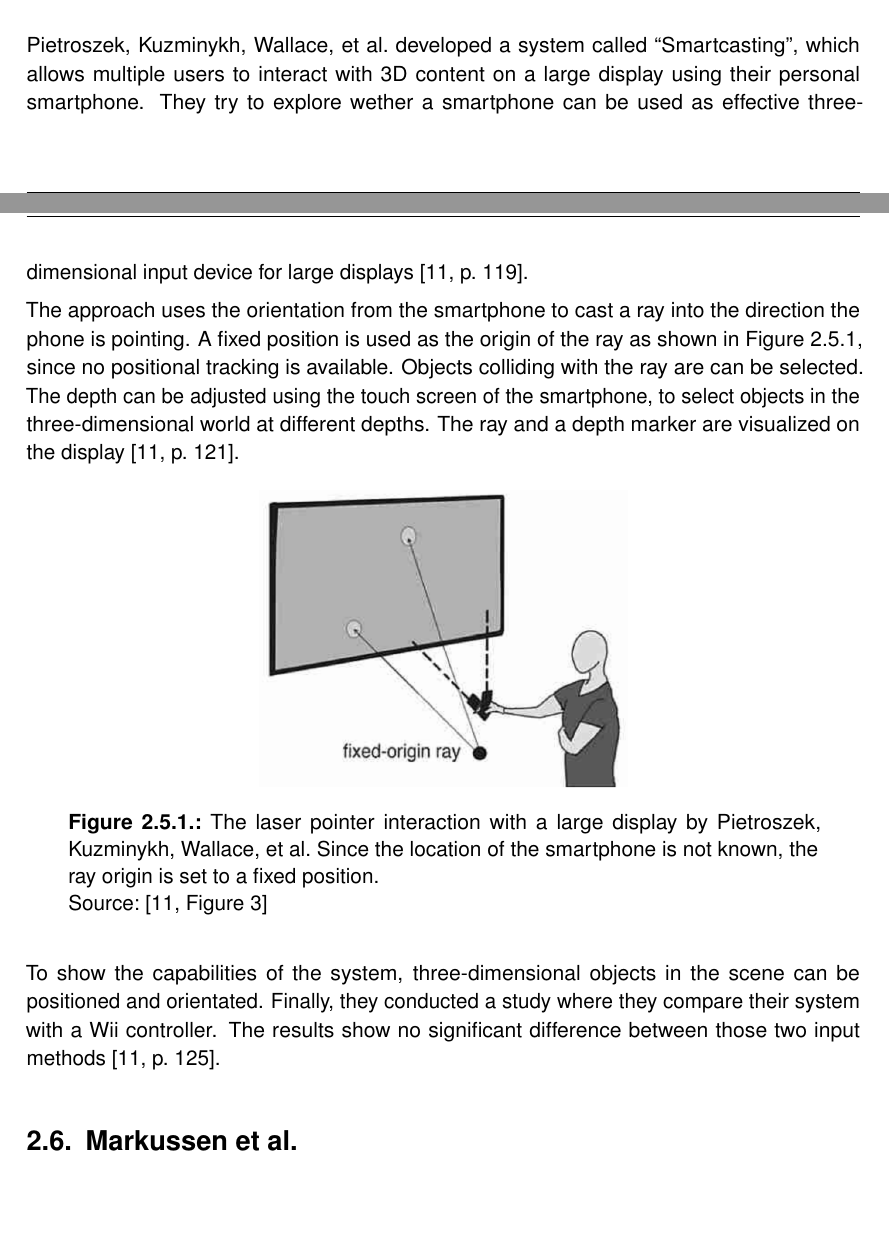
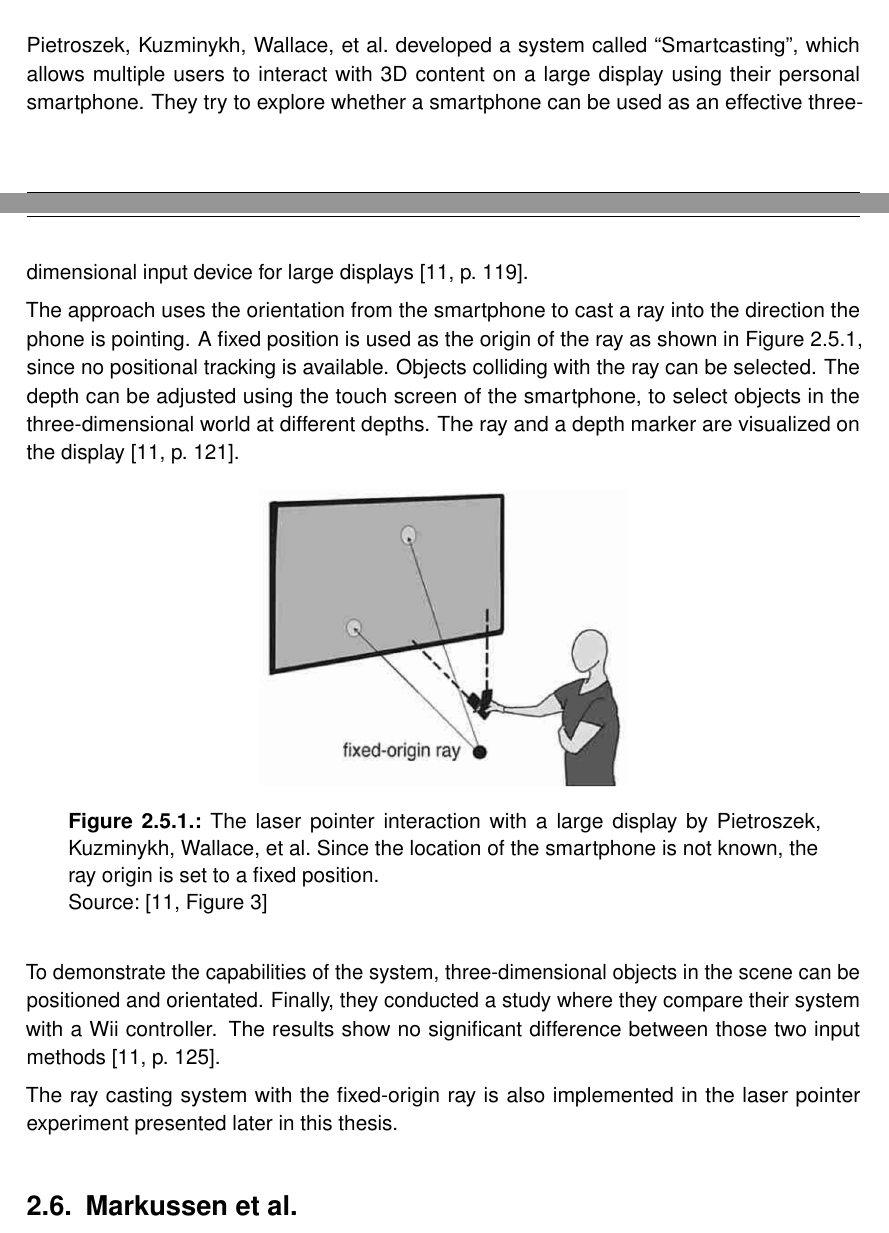
Before and after one commit to michidk/bachelors-thesis, a LaTeX thesis (main.tex, which reads chapters/related_work.tex): two parts of pages 13 and 14 of 63, joined at a grey line, cut so that both start at the same text. Compiled offline with pdfLaTeX.

Commit message:
Improve last commit again

```diff
--- a/chapters/related_work.tex
+++ b/chapters/related_work.tex
@@ -86,20 +86,22 @@ A similar laser pointer selection approach is implemented in one of the experime
 
 
 \section{Pietroszek et al.}\label{section:pietroszek-2014}
-\citeauthor{Pietroszek.2014} developed a system called \enquote{Smartcasting}, which allows multiple users to interact with 3D content on a large display using their personal smartphone. They try to explore wether a smartphone can be used as effective three-dimensional input device for large displays~\cite[119]{Pietroszek.2014}.
+\citeauthor{Pietroszek.2014} developed a system called \enquote{Smartcasting}, which allows multiple users to interact with 3D content on a large display using their personal smartphone. They try to explore whether a smartphone can be used as an effective three-dimensional input device for large displays~\cite[119]{Pietroszek.2014}.
 
-The approach uses the orientation from the smartphone to cast a ray into the direction the phone is pointing. A fixed position is used as the origin of the ray as shown in Figure~\ref{fig:pietroszek-2014}, since no positional tracking is available. Objects colliding with the ray are can be selected. The depth can be adjusted using the touch screen of the smartphone, to select objects in the three-dimensional world at different depths. The ray and a depth marker are visualized on the display~\cite[121]{Pietroszek.2014}.
+The approach uses the orientation from the smartphone to cast a ray into the direction the phone is pointing. A fixed position is used as the origin of the ray as shown in Figure~\ref{fig:pietroszek-2014}, since no positional tracking is available. Objects colliding with the ray can be selected. The depth can be adjusted using the touch screen of the smartphone, to select objects in the three-dimensional world at different depths. The ray and a depth marker are visualized on the display~\cite[121]{Pietroszek.2014}.
 
 \begin{figure}[H]%
-	\centering%
-	\includegraphics[width=6.5cm]{figures/related_work/pietroszek_2014_laser_pointer.png}%
+  \centering%
+  \includegraphics[width=6.5cm]{figures/related_work/pietroszek_2014_laser_pointer.png}%
   \caption[Laser pointer implementation by Pietroszek et al.]{
   The laser pointer interaction with a large display by \citeauthor{Pietroszek.2014}. Since the location of the smartphone is not known, the ray origin is set to a fixed position.
   \newline{}
   Source:~\cite[Figure 3]{Pietroszek.2014}}\label{fig:pietroszek-2014}
 \end{figure}
 
-To show the capabilities of the system, three-dimensional objects in the scene can be positioned and orientated. Finally, they conducted a study where they compare their system with a Wii controller. The results show no significant difference between those two input methods~\cite[125]{Pietroszek.2014}.
+To demonstrate the capabilities of the system, three-dimensional objects in the scene can be positioned and orientated. Finally, they conducted a study where they compare their system with a Wii controller. The results show no significant difference between those two input methods~\cite[125]{Pietroszek.2014}.
+
+The ray casting system with the fixed-origin ray is also implemented in the laser pointer experiment presented later in this thesis.%, but to select objects in a \gls{VE} from \gls{VR}.
 
 
 \section{Markussen et al.}\label{section:markussen-2013}
```
